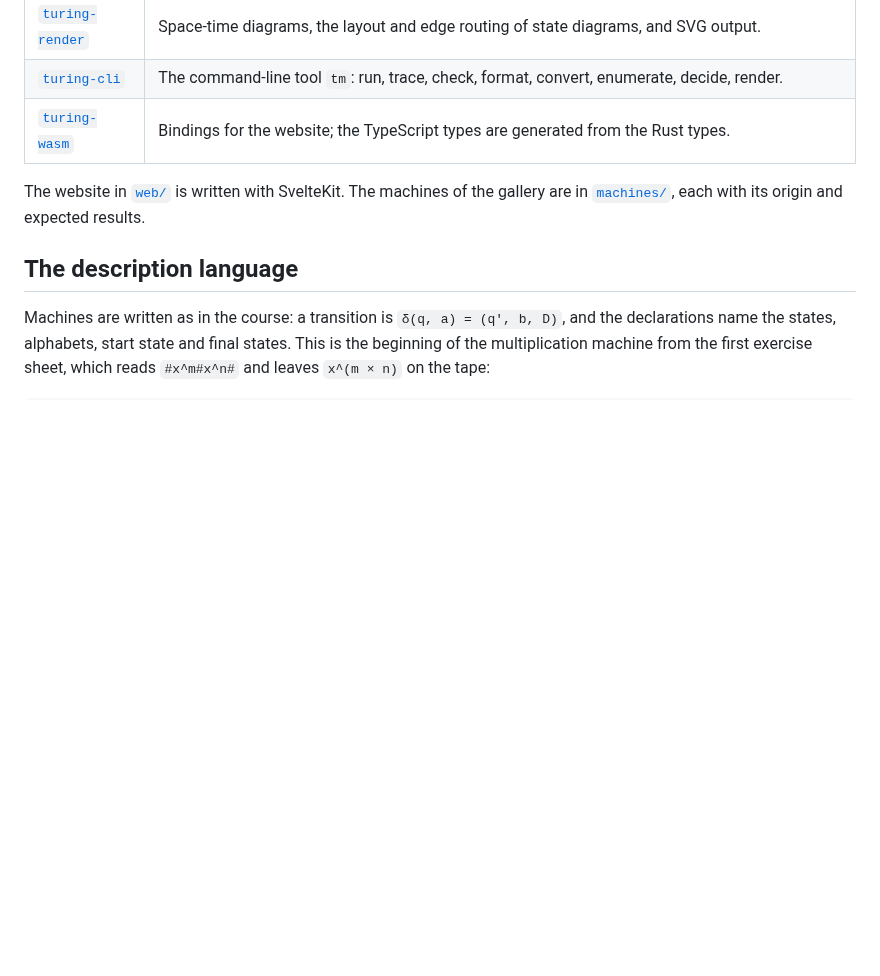
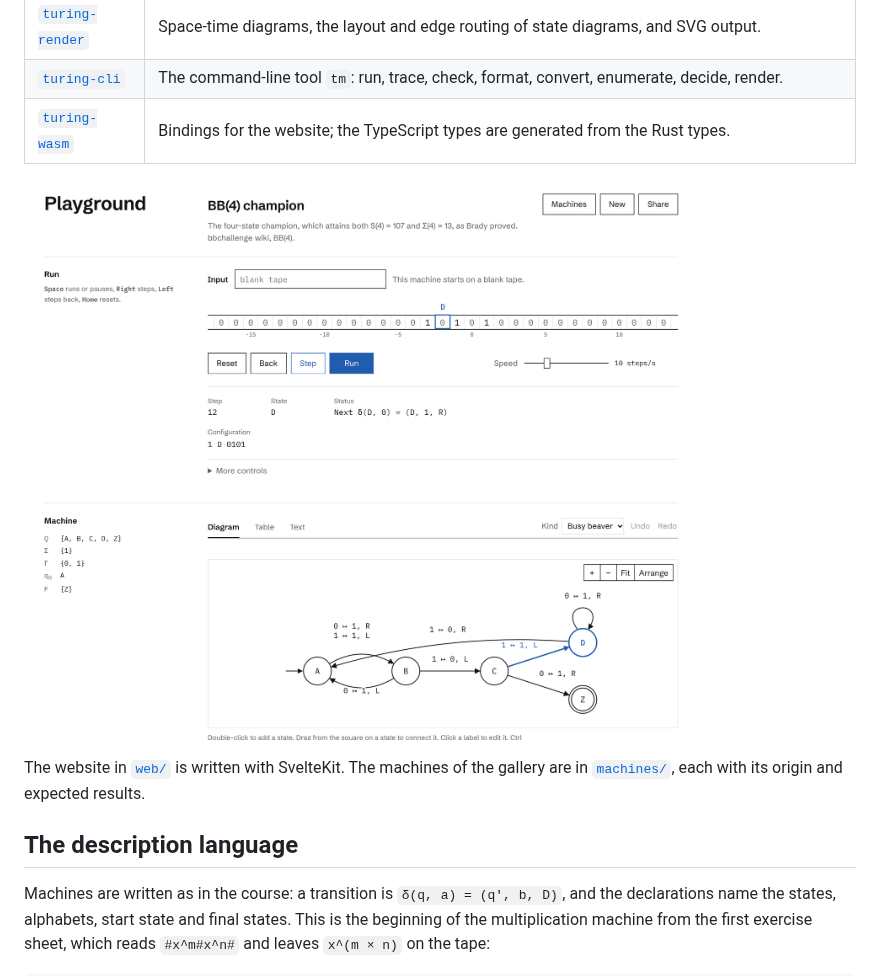
Before and after one commit to mooofna/turing-machines, a Markdown page: README.md, the part around one of its changes. Rendered like a GitHub page; pictures changed too: docs/images/playground.png (added); blank space fills up the shorter version.

Commit message:
docs: add screenshots of the start page and the playground to the README

```diff
--- a/README.md
+++ b/README.md
@@ -21,6 +21,8 @@ browser.
 | [`turing-render`](crates/turing-render) | Space-time diagrams, the layout and edge routing of state diagrams, and SVG output. |
 | [`turing-cli`](crates/turing-cli) | The command-line tool `tm`: run, trace, check, format, convert, enumerate, decide, render. |
 | [`turing-wasm`](crates/turing-wasm) | Bindings for the website; the TypeScript types are generated from the Rust types. |
+
+![The playground with the four-state champion after twelve steps: the tape, the configuration in course notation and the state diagram with the transition just applied](docs/images/playground.png)
 
 The website in [`web/`](web) is written with SvelteKit. The machines of the gallery are in
 [`machines/`](machines), each with its origin and expected results.
```
Also changed, not shown: other parts of README.md (+1 -1 lines), docs/images/site.png (added).
